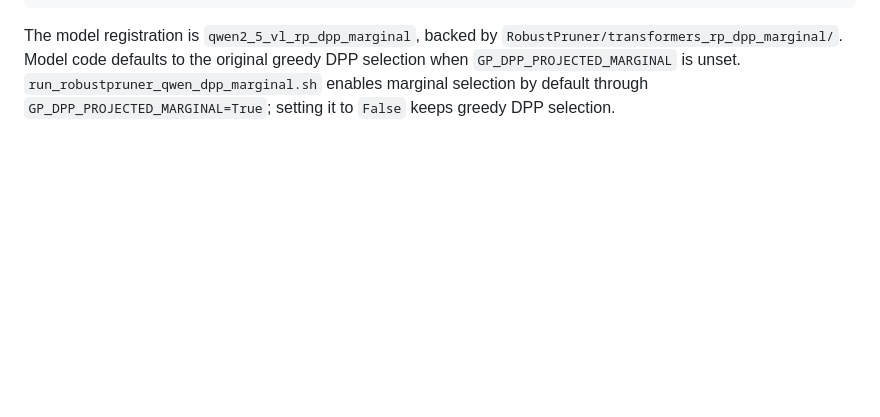
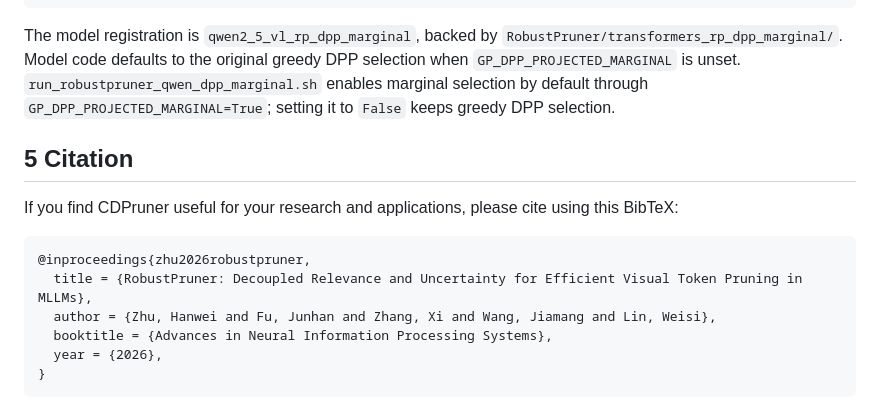
Before and after one commit to oscakywalker/RobustPruner_2026, a Markdown page: README.md, the part around the change. Drawn GitHub-style; blank space fills up the shorter version.

Commit message:
Add citation section to README
Added citation section with BibTeX reference for CDPruner.

````diff
--- a/README.md
+++ b/README.md
@@ -205,3 +205,15 @@ original greedy DPP selection when `GP_DPP_PROJECTED_MARGINAL` is unset.
 `run_robustpruner_qwen_dpp_marginal.sh` enables marginal selection by
 default through `GP_DPP_PROJECTED_MARGINAL=True`; setting it to `False`
 keeps greedy DPP selection.
+
+## 5 Citation
+
+If you find CDPruner useful for your research and applications, please cite using this BibTeX:
+```bibtex
+@inproceedings{zhu2026robustpruner,
+  title = {RobustPruner: Decoupled Relevance and Uncertainty for Efficient Visual Token Pruning in MLLMs},
+  author = {Zhu, Hanwei and Fu, Junhan and Zhang, Xi and Wang, Jiamang and Lin, Weisi},
+  booktitle = {Advances in Neural Information Processing Systems},
+  year = {2026},
+}
+```
````
